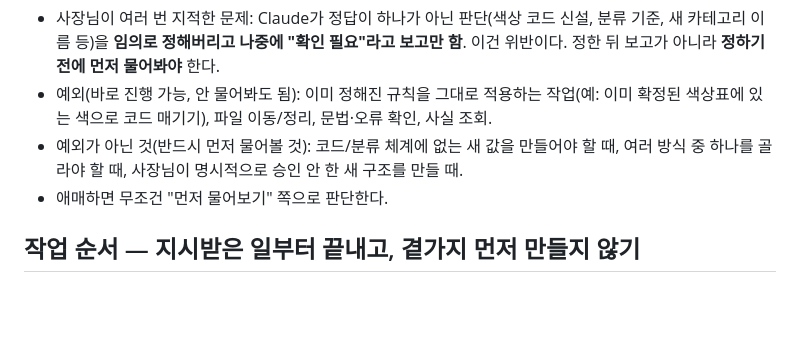
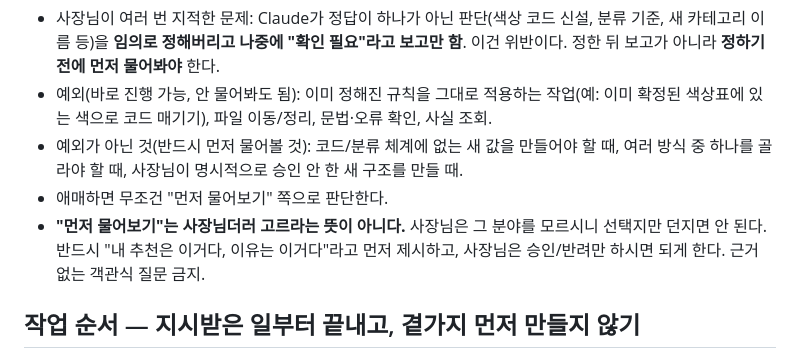
Before and after one commit to popo7542015-source/ecount-mcp, a Markdown page: CLAUDE.md, the part around the change. Rendered like a GitHub page; blank space fills up the shorter version.

Commit message:
'먼저 물어보기' 규칙 보완 — 객관식 질문 금지, 추천 먼저 제시
사장님 지적: 판단을 물어볼 때 선택지만 던지면 안 되고, 추천과 이유를
먼저 제시해서 승인/반려만 하시면 되게 해야 함. 잘 모르는 분야를
사장님더러 직접 고르라고 하는 건 도움이 안 됨.

Co-Authored-By: Claude Sonnet 5 <noreply@anthropic.com>
Claude-Session: https://claude.ai/code/session_01VH8brNiTxEsFJiNmJfgkxN

```diff
--- a/CLAUDE.md
+++ b/CLAUDE.md
@@ -5,6 +5,7 @@
 - 예외(바로 진행 가능, 안 물어봐도 됨): 이미 정해진 규칙을 그대로 적용하는 작업(예: 이미 확정된 색상표에 있는 색으로 코드 매기기), 파일 이동/정리, 문법·오류 확인, 사실 조회.
 - 예외가 아닌 것(반드시 먼저 물어볼 것): 코드/분류 체계에 없는 새 값을 만들어야 할 때, 여러 방식 중 하나를 골라야 할 때, 사장님이 명시적으로 승인 안 한 새 구조를 만들 때.
 - 애매하면 무조건 "먼저 물어보기" 쪽으로 판단한다.
+- **"먼저 물어보기"는 사장님더러 고르라는 뜻이 아니다.** 사장님은 그 분야를 모르시니 선택지만 던지면 안 된다. 반드시 "내 추천은 이거다, 이유는 이거다"라고 먼저 제시하고, 사장님은 승인/반려만 하시면 되게 한다. 근거 없는 객관식 질문 금지.
 
 ## 작업 순서 — 지시받은 일부터 끝내고, 곁가지 먼저 만들지 않기
 - 사장님이 "이것부터 먼저 해결하자"고 명시한 문제(예: AI 대화 인계/기록 체계)가 있으면, 그 문제가 실제로 적용(시트에 반영 등)될 때까지 다른 작업으로 먼저 넘어가지 않는다. 와이어프레임·설계안 같은 곁가지 산출물을 만드는 것으로 "먼저 해결"을 대체하지 않는다.
```
